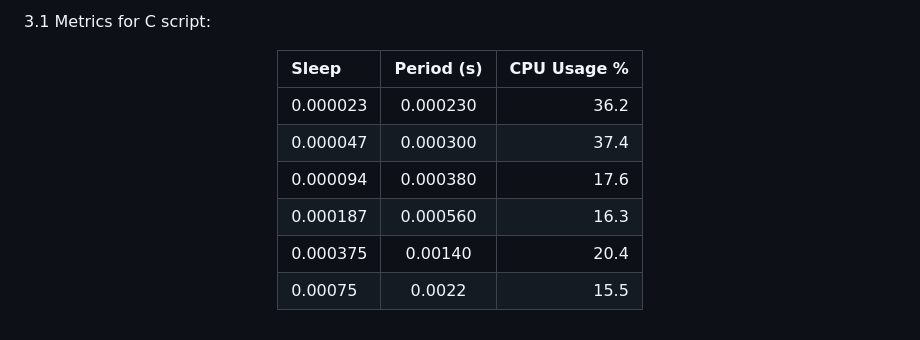
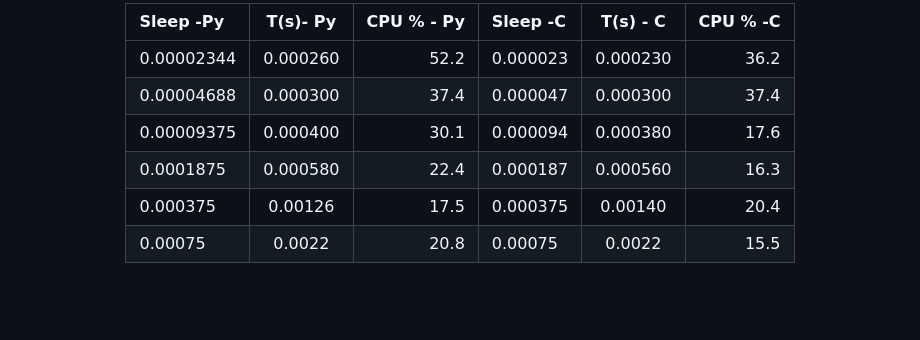
Before and after one commit to hyacinsm/ece434-hyacinsm, a Markdown page: hw02/hw02.md, the part around the change printed below. GitHub-like rendering; blank space fills up the shorter version.

```diff
--- a/hw02/hw02.md
+++ b/hw02/hw02.md
@@ -113,17 +82,8 @@
-</center>
-
-3.1 Metrics for C script:
-
-<center>
-
-| Sleep      | Period (s)  |CPU Usage %|
-| :---       |    :----:   |      ---: |
-| 0.000023   | 0.000230    | 36.2      |
-| 0.000047   | 0.000300    | 37.4      |
-| 0.000094   | 0.000380    | 17.6      |
-| 0.000187   | 0.000560    | 16.3      |
-| 0.000375   | 0.00140     | 20.4      |
-| 0.00075    | 0.0022      | 15.5      |
-
-
-</center>
+| Sleep -Py   | T(s)- Py    |CPU % - Py | Sleep -C   | T(s) - C    |CPU % -C   |
+| :---        |    :----:   |      ---: | :---       |    :----:   |      ---: |
+| 0.00002344  | 0.000260    | 52.2      | 0.000023   | 0.000230    | 36.2      |
+| 0.00004688  | 0.000300    | 37.4      | 0.000047   | 0.000300    | 37.4      |
+| 0.00009375  | 0.000400    | 30.1      | 0.000094   | 0.000380    | 17.6      |
+| 0.0001875   | 0.000580    | 22.4      | 0.000187   | 0.000560    | 16.3      |
+| 0.000375    | 0.00126     | 17.5      | 0.000375   | 0.00140     | 20.4      |
+| 0.00075     | 0.0022      | 20.8      | 0.00075    | 0.0022      | 15.5      |
```
Also changed, not shown: other parts of hw02/hw02.md (+9 -40 lines).
